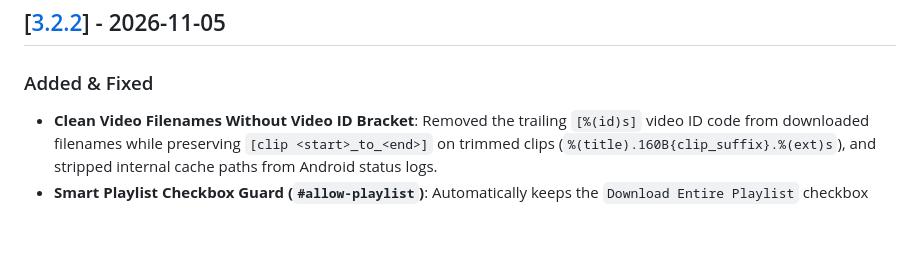
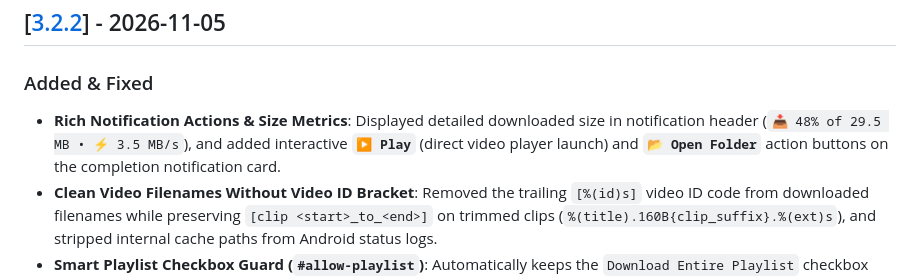
Before and after one commit to AsadullahAlMunib/ClipHaven, a Markdown page: CHANGELOG.md, the part around the change. GitHub-like rendering; blank space fills up the shorter version.

```diff
--- a/CHANGELOG.md
+++ b/CHANGELOG.md
@@ -6,6 +6,7 @@ All notable changes to **ClipHaven** are documented in this file.
 ## [[3.2.2](https://github.com/AsadullahAlMunib/ClipHaven/releases/tag/v3.2.2)] - 2026-11-05
 
 ### Added & Fixed
+- **Rich Notification Actions & Size Metrics**: Displayed detailed downloaded size in notification header (`📥 48% of 29.5 MB • ⚡ 3.5 MB/s`), and added interactive **`▶️ Play`** (direct video player launch) and **`📂 Open Folder`** action buttons on the completion notification card.
 - **Clean Video Filenames Without Video ID Bracket**: Removed the trailing `[%(id)s]` video ID code from downloaded filenames while preserving `[clip <start>_to_<end>]` on trimmed clips (`%(title).160B{clip_suffix}.%(ext)s`), and stripped internal cache paths from Android status logs.
 - **Smart Playlist Checkbox Guard (`#allow-playlist`)**: Automatically keeps the `Download Entire Playlist` checkbox disabled when a single-video link (or empty URL) is entered, enabling it only when a playlist link is detected.
 - **Premium Info-Centric Android Notification**: Replaced raw engine console logs with clean, structured user-focused indicators: SubText header (`[📑 3/10 •] 48% • ⚡ 3.5 MB/s`), clear video title, and actionable stage descriptions (`✂️ Cutting Clip (05:00 - 15:00) • ⏱ 00:24 left`, `🎬 Merging video & audio…`, `🎵 Converting audio…`).
```
